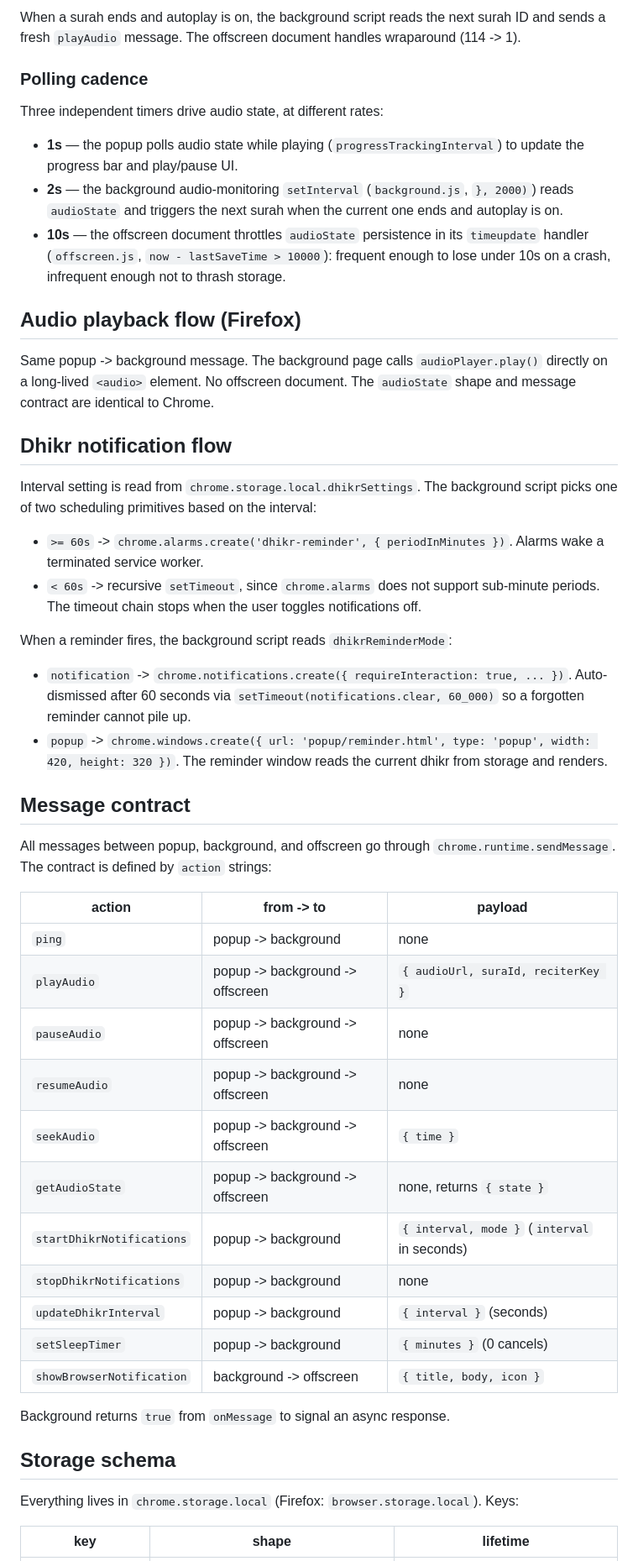
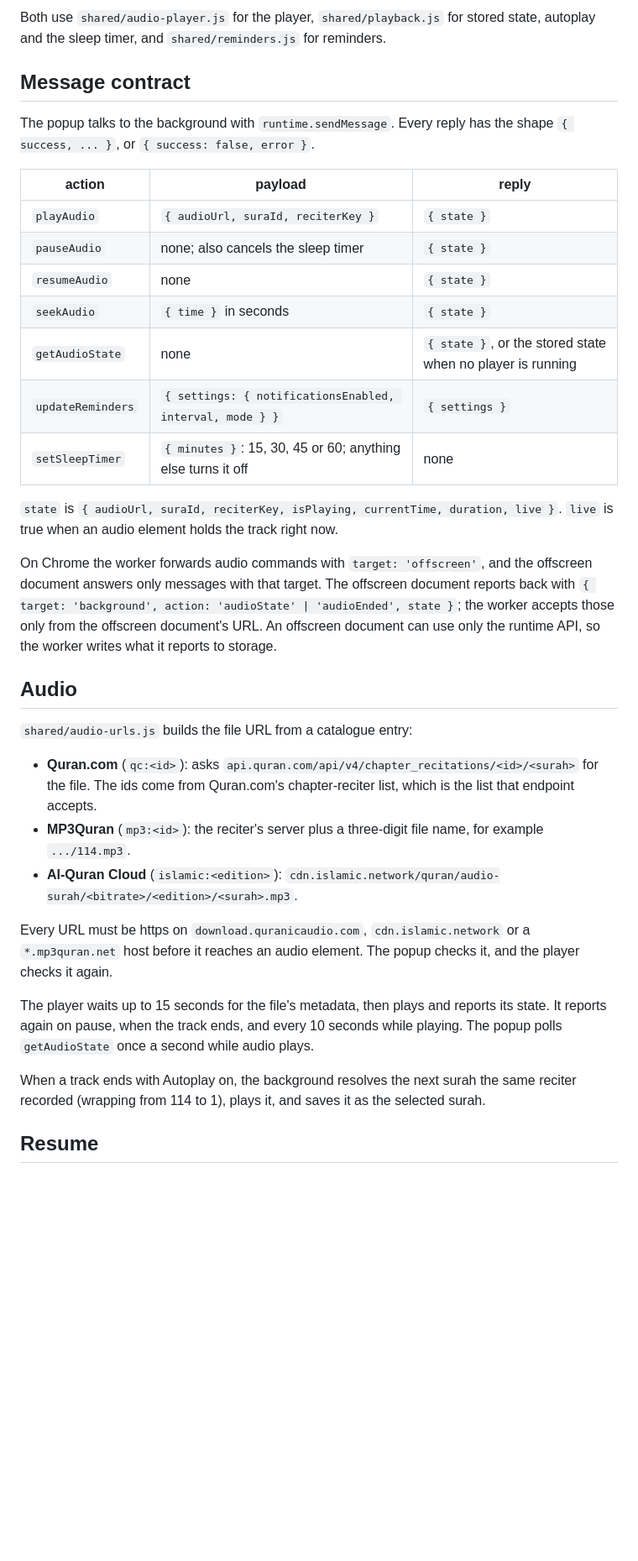
Before and after one commit to Abdalla-Eldoumani/islam-extension, a Markdown page: docs/ARCHITECTURE.md, the part around one of its changes. Shown at 84% size. GitHub-like rendering; blank space fills up the shorter version.

```diff
--- a/docs/ARCHITECTURE.md
+++ b/docs/ARCHITECTURE.md
@@ -58,51 +53,36 @@ popup click  ->  background service worker  ->  offscreen document
-When a surah ends and autoplay is on, the background script reads the next surah ID and sends a fresh `playAudio` message. The offscreen document handles wraparound (114 -> 1).
-
-### Polling cadence
-
-Three independent timers drive audio state, at different rates:
-
-- **1s** — the popup polls audio state while playing (`progressTrackingInterval`) to update the progress bar and play/pause UI.
-- **2s** — the background audio-monitoring `setInterval` (`background.js`, `}, 2000)`) reads `audioState` and triggers the next surah when the current one ends and autoplay is on.
-- **10s** — the offscreen document throttles `audioState` persistence in its `timeupdate` handler (`offscreen.js`, `now - lastSaveTime > 10000`): frequent enough to lose under 10s on a crash, infrequent enough not to thrash storage.
-
-## Audio playback flow (Firefox)
-
-Same popup -> background message. The background page calls `audioPlayer.play()` directly on a long-lived `<audio>` element. No offscreen document. The `audioState` shape and message contract are identical to Chrome.
-
-## Dhikr notification flow
-
-Interval setting is read from `chrome.storage.local.dhikrSettings`. The background script picks one of two scheduling primitives based on the interval:
-
-- `>= 60s` -> `chrome.alarms.create('dhikr-reminder', { periodInMinutes })`. Alarms wake a terminated service worker.
-- `< 60s` -> recursive `setTimeout`, since `chrome.alarms` does not support sub-minute periods. The timeout chain stops when the user toggles notifications off.
-
-When a reminder fires, the background script reads `dhikrReminderMode`:
-
-- `notification` -> `chrome.notifications.create({ requireInteraction: true, ... })`. Auto-dismissed after 60 seconds via `setTimeout(notifications.clear, 60_000)` so a forgotten reminder cannot pile up.
-- `popup` -> `chrome.windows.create({ url: 'popup/reminder.html', type: 'popup', width: 420, height: 320 })`. The reminder window reads the current dhikr from storage and renders.
+Both use `shared/audio-player.js` for the player, `shared/playback.js` for stored state, autoplay and the sleep timer, and `shared/reminders.js` for reminders.
 
 ## Message contract
 
-All messages between popup, background, and offscreen go through `chrome.runtime.sendMessage`. The contract is defined by `action` strings:
+The popup talks to the background with `runtime.sendMessage`. Every reply has the shape `{ success, ... }`, or `{ success: false, error }`.
 
-| action | from -> to | payload |
+| action | payload | reply |
 | --- | --- | --- |
-| `ping` | popup -> background | none |
-| `playAudio` | popup -> background -> offscreen | `{ audioUrl, suraId, reciterKey }` |
-| `pauseAudio` | popup -> background -> offscreen | none |
-| `resumeAudio` | popup -> background -> offscreen | none |
-| `seekAudio` | popup -> background -> offscreen | `{ time }` |
-| `getAudioState` | popup -> background -> offscreen | none, returns `{ state }` |
-| `startDhikrNotifications` | popup -> background | `{ interval, mode }` (`interval` in seconds) |
-| `stopDhikrNotifications` | popup -> background | none |
-| `updateDhikrInterval` | popup -> background | `{ interval }` (seconds) |
-| `setSleepTimer` | popup -> background | `{ minutes }` (0 cancels) |
-| `showBrowserNotification` | background -> offscreen | `{ title, body, icon }` |
+| `playAudio` | `{ audioUrl, suraId, reciterKey }` | `{ state }` |
+| `pauseAudio` | none; also cancels the sleep timer | `{ state }` |
+| `resumeAudio` | none | `{ state }` |
+| `seekAudio` | `{ time }` in seconds | `{ state }` |
+| `getAudioState` | none | `{ state }`, or the stored state when no player is running |
+| `updateReminders` | `{ settings: { notificationsEnabled, interval, mode } }` | `{ settings }` |
+| `setSleepTimer` | `{ minutes }`: 15, 30, 45 or 60; anything else turns it off | none |
 
-Background returns `true` from `onMessage` to signal an async response.
+`state` is `{ audioUrl, suraId, reciterKey, isPlaying, currentTime, duration, live }`. `live` is true when an audio element holds the track right now.
 
-## Storage schema
+On Chrome the worker forwards audio commands with `target: 'offscreen'`, and the offscreen document answers only messages with that target. The offscreen document reports back with `{ target: 'background', action: 'audioState' | 'audioEnded', state }`; the worker accepts those only from the offscreen document's URL. An offscreen document can use only the runtime API, so the worker writes what it reports to storage.
 
-Everything lives in `chrome.storage.local` (Firefox: `browser.storage.local`). Keys:
+## Audio
 
-| key | shape | lifetime |
+`shared/audio-urls.js` builds the file URL from a catalogue entry:
+
+- **Quran.com** (`qc:<id>`): asks `api.quran.com/api/v4/chapter_recitations/<id>/<surah>` for the file. The ids come from Quran.com's chapter-reciter list, which is the list that endpoint accepts.
+- **MP3Quran** (`mp3:<id>`): the reciter's server plus a three-digit file name, for example `.../114.mp3`.
+- **Al-Quran Cloud** (`islamic:<edition>`): `cdn.islamic.network/quran/audio-surah/<bitrate>/<edition>/<surah>.mp3`.
+
+Every URL must be https on `download.quranicaudio.com`, `cdn.islamic.network` or a `*.mp3quran.net` host before it reaches an audio element. The popup checks it, and the player checks it again.
+
+The player waits up to 15 seconds for the file's metadata, then plays and reports its state. It reports again on pause, when the track ends, and every 10 seconds while playing. The popup polls `getAudioState` once a second while audio plays.
+
+When a track ends with Autoplay on, the background resolves the next surah the same reciter recorded (wrapping from 114 to 1), plays it, and saves it as the selected surah.
+
+## Resume
+
```
Also changed, not shown: other parts of docs/ARCHITECTURE.md (+80 -77 lines).
